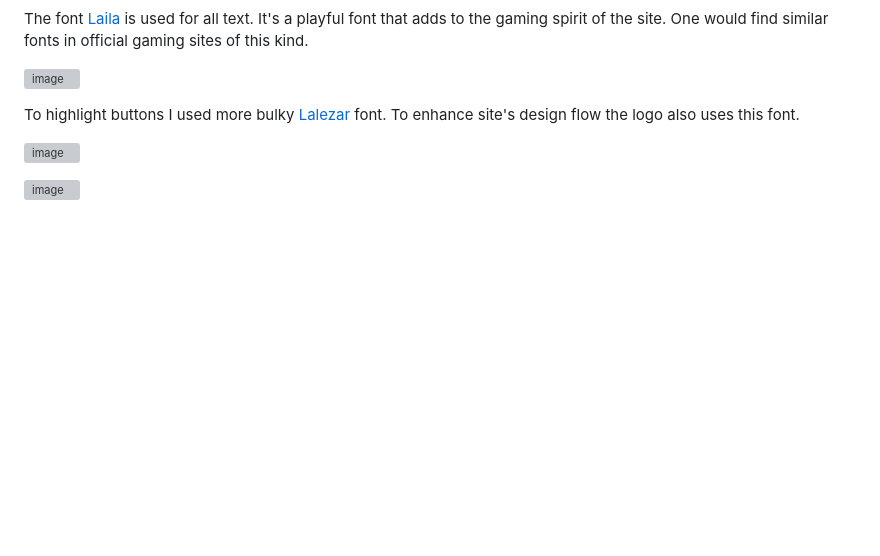
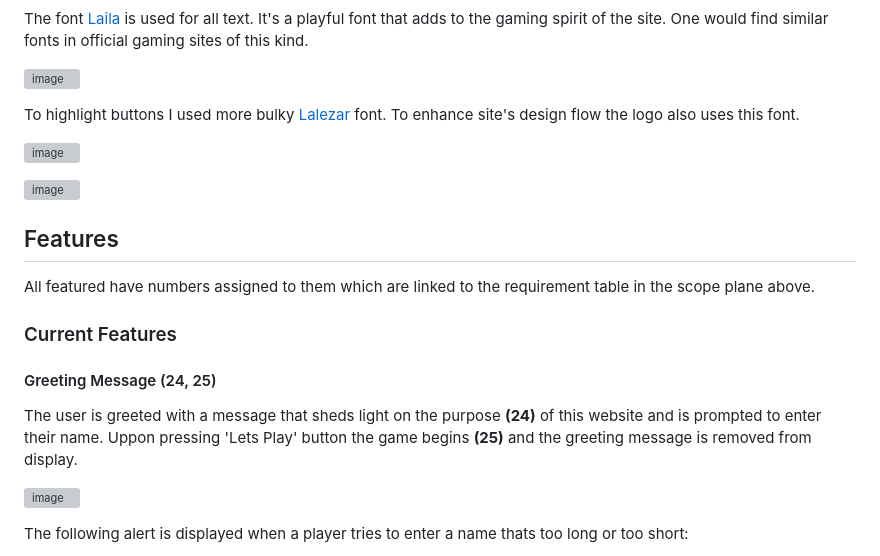
Before and after one commit to SimasJakubenas/blackjack-milestone-p2, a Markdown page: README.md, the part around the change printed below. Drawn GitHub-style; blank space fills up the shorter version; grey boxes are pictures that could not be loaded.

Commit message:
Add features section to README.md

```diff
--- a/README.md
+++ b/README.md
@@ -201,3 +201,17 @@ To highlight buttons I used more bulky [Lalezar](https://fonts.google.com/specim
 
 ![image](https://github.com/SimasJakubenas/blackjack-milestone-p2/assets/138577499/11e0c834-fad9-4fc4-8a3a-88f4e84c1102)
 
+## Features
+
+All featured have numbers assigned to them which are linked to the requirement table in the scope plane above.
+
+### Current Features
+
+#### Greeting Message (24, 25)
+
+The user is greeted with a message that sheds light on the purpose **(24)** of this  website and is prompted to enter their name. Uppon pressing 'Lets Play' button the game begins **(25)** and the greeting message is removed from display.
+
+![image](https://github.com/SimasJakubenas/blackjack-milestone-p2/assets/138577499/27e54119-e42c-41c6-8063-be213972fe88)
+
+The following alert is displayed when a player tries to enter a name thats too long or too short:
+
```
Also changed, not shown: other parts of README.md (+101 -0 lines).
